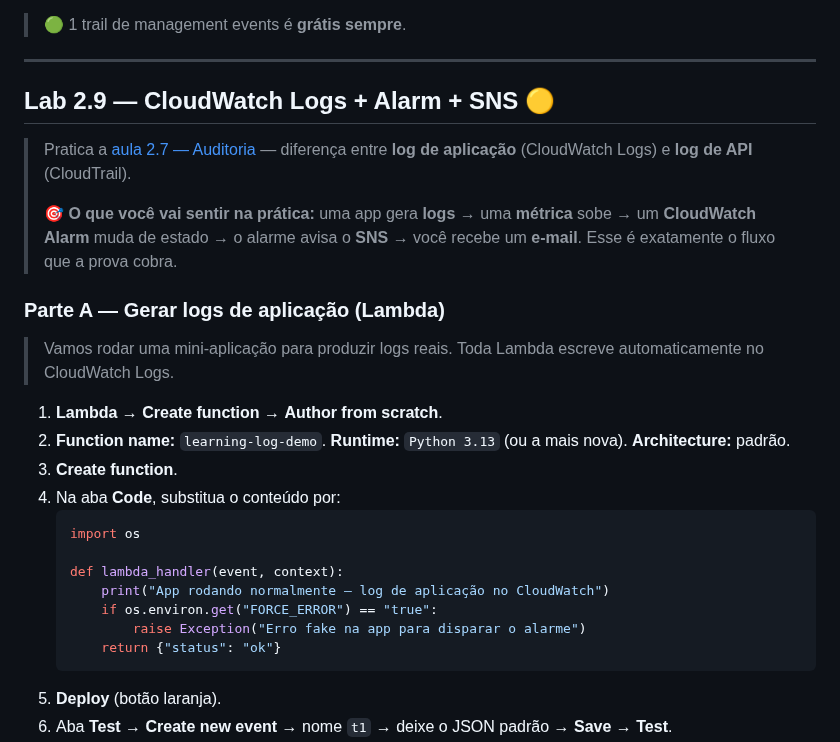
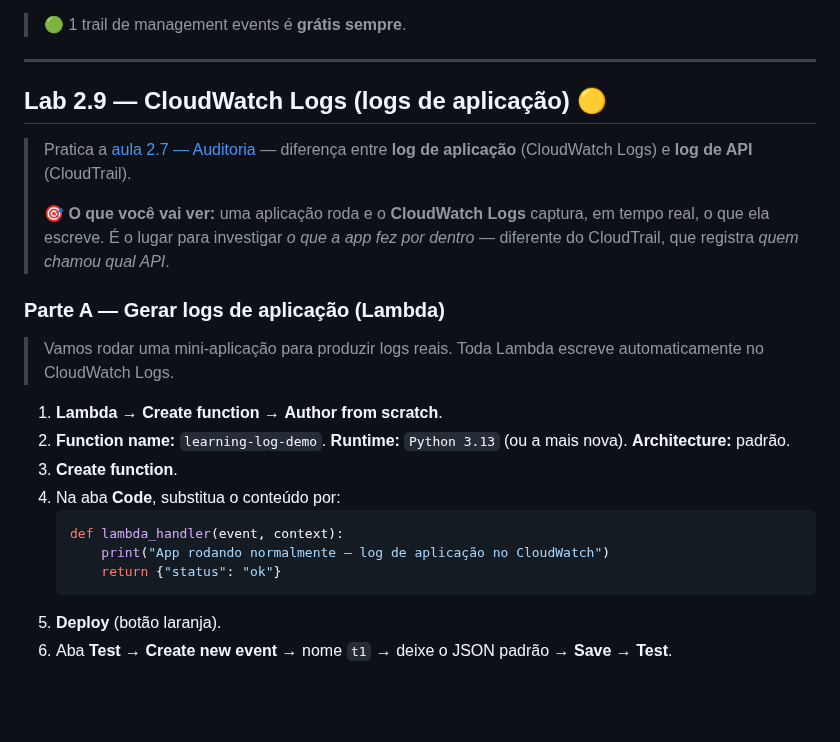
Before and after one commit to ckoliveiraa/AWS-Certified-Cloud-Practitioner-CLF-C02-, a Markdown page: 02-seguranca-e-conformidade/labs.md, the part around one of its changes. GitHub-like rendering; blank space fills up the shorter version.

````diff
--- a/02-seguranca-e-conformidade/labs.md
+++ b/02-seguranca-e-conformidade/labs.md
@@ -177,11 +177,11 @@
 
 ---
 
-## Lab 2.9 — CloudWatch Logs + Alarm + SNS 🟡
+## Lab 2.9 — CloudWatch Logs (logs de aplicação) 🟡
 
 > Pratica a [aula 2.7 — Auditoria](./2.7-auditoria-conformidade.md) — diferença entre **log de aplicação** (CloudWatch Logs) e **log de API** (CloudTrail).
 >
-> 🎯 **O que você vai sentir na prática:** uma app gera **logs** → uma **métrica** sobe → um **CloudWatch Alarm** muda de estado → o alarme avisa o **SNS** → você recebe um **e-mail**. Esse é exatamente o fluxo que a prova cobra.
+> 🎯 **O que você vai ver:** uma aplicação roda e o **CloudWatch Logs** captura, em tempo real, o que ela escreve. É o lugar para investigar *o que a app fez por dentro* — diferente do CloudTrail, que registra *quem chamou qual API*.
 
 ### Parte A — Gerar logs de aplicação (Lambda)
 > Vamos rodar uma mini-aplicação para produzir logs reais. Toda Lambda escreve automaticamente no CloudWatch Logs.
@@ -191,12 +191,8 @@
 3. **Create function**.
 4. Na aba **Code**, substitua o conteúdo por:
    ```python
-   import os
-
    def lambda_handler(event, context):
        print("App rodando normalmente — log de aplicação no CloudWatch")
-       if os.environ.get("FORCE_ERROR") == "true":
-           raise Exception("Erro fake na app para disparar o alarme")
        return {"status": "ok"}
    ```
 5. **Deploy** (botão laranja).
````
Also changed, not shown: other parts of 02-seguranca-e-conformidade/labs.md (+4 -25 lines).
